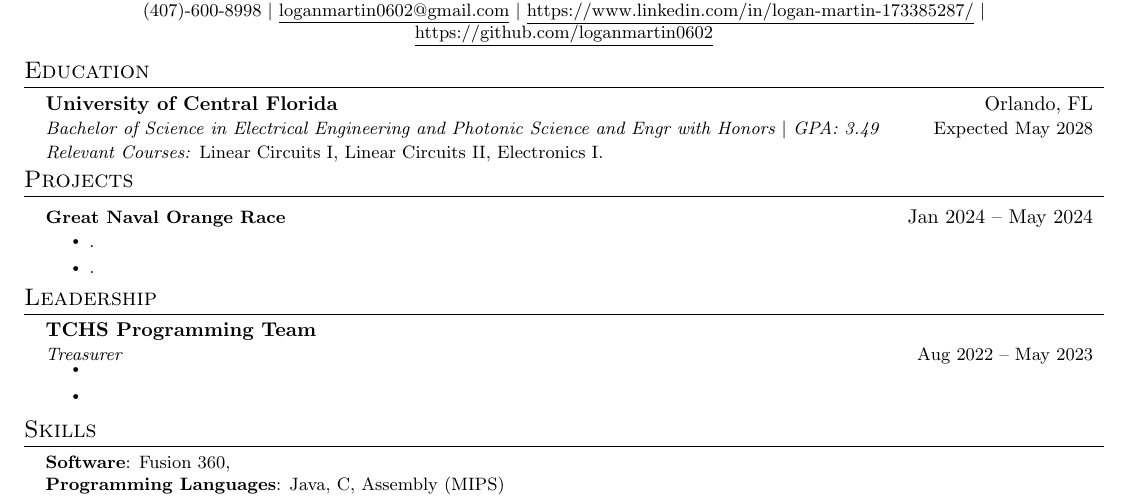
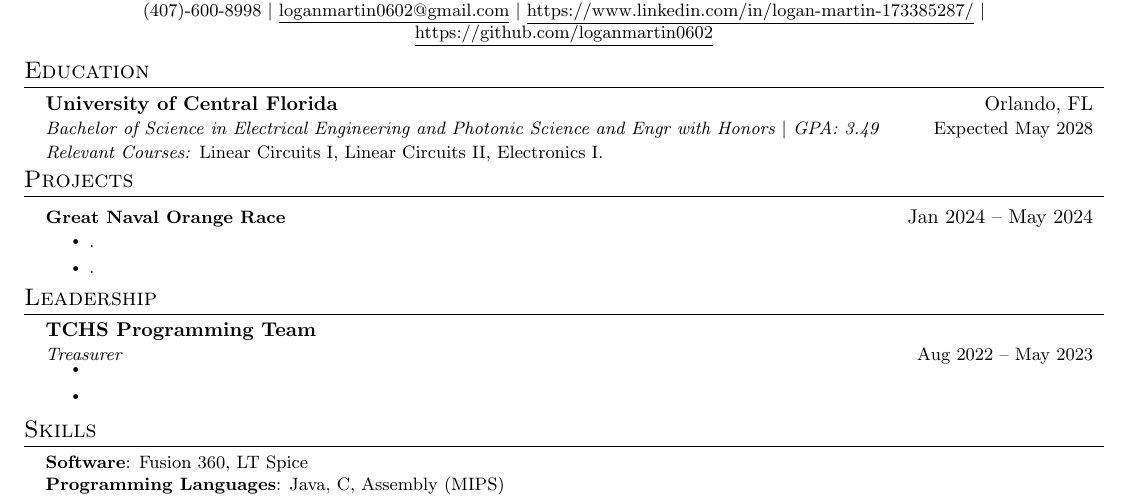
Before and after one commit to loganmartin0602/Resume, a LaTeX document (Logan_Martin.tex, which reads sections/skills.tex): part of the page, cut so that both start at the same text. Compiled offline with pdfLaTeX.

Commit message:
Update skills.tex

```diff
--- a/sections/skills.tex
+++ b/sections/skills.tex
@@ -1,7 +1,7 @@
 \section{Skills}
  \begin{itemize}[leftmargin=0.15in, label={}]
     \small{\item{
-     \textbf{Software}{: Fusion 360, } \\
+     \textbf{Software}{: Fusion 360, LT Spice} \\
      \textbf{Programming Languages}{: Java, C, Assembly (MIPS)} \\
     }}
  \end{itemize}
```
